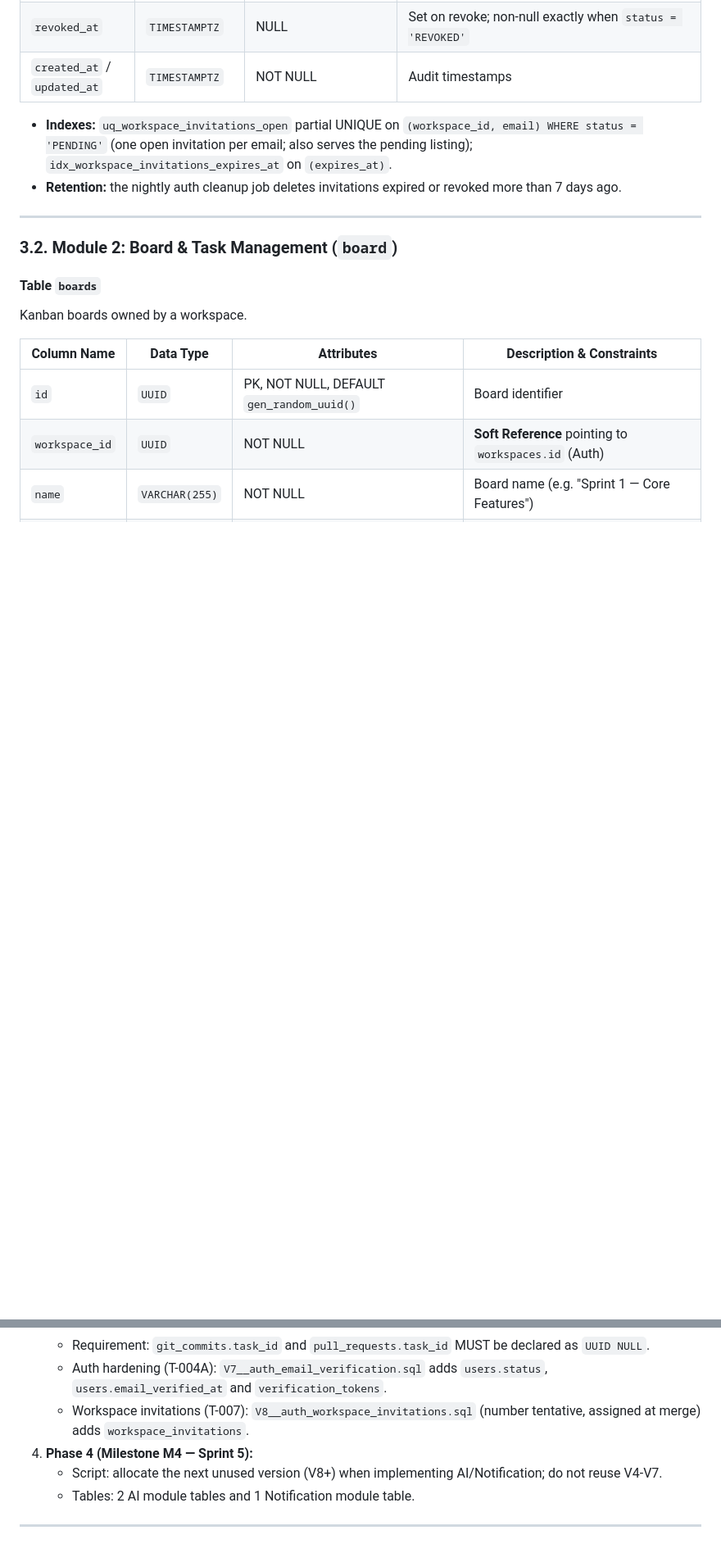
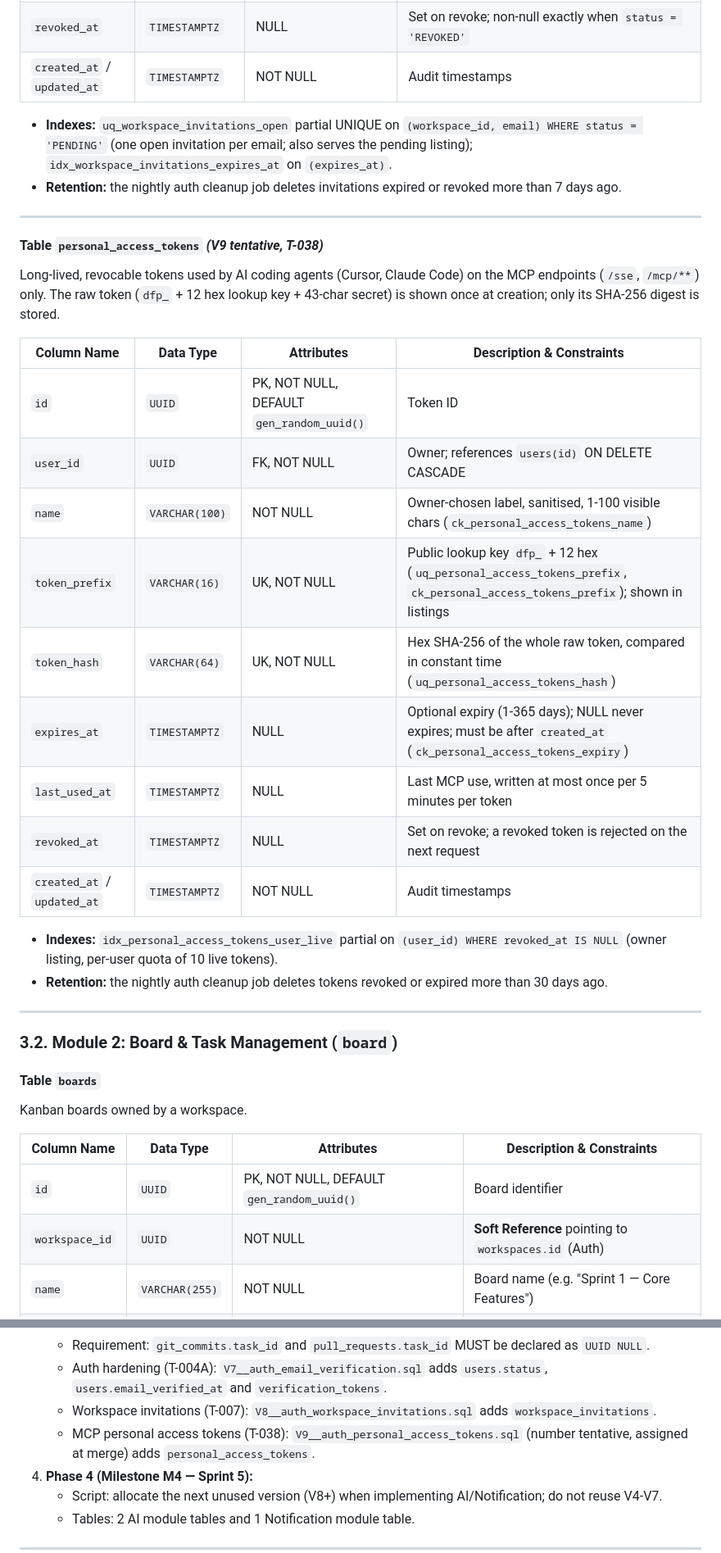
Before and after one commit to N-Tien-L/DevFlow, a Markdown page: docs/DATABASE_DESIGN.md, 2 parts joined by grey strips. Shown at 82% size. Drawn GitHub-style; blank space fills up the shorter version.

```diff
--- a/docs/DATABASE_DESIGN.md
+++ b/docs/DATABASE_DESIGN.md
@@ -249,6 +249,26 @@ Single-use, expiring invitations to join a workspace. Only the SHA-256 digest of
 
 - **Indexes:** `uq_workspace_invitations_open` partial UNIQUE on `(workspace_id, email) WHERE status = 'PENDING'` (one open invitation per email; also serves the pending listing); `idx_workspace_invitations_expires_at` on `(expires_at)`.
 - **Retention:** the nightly auth cleanup job deletes invitations expired or revoked more than 7 days ago.
+
+---
+
+#### Table `personal_access_tokens` *(V9 tentative, T-038)*
+Long-lived, revocable tokens used by AI coding agents (Cursor, Claude Code) on the MCP endpoints (`/sse`, `/mcp/**`) only. The raw token (`dfp_` + 12 hex lookup key + 43-char secret) is shown once at creation; only its SHA-256 digest is stored.
+
+| Column Name | Data Type | Attributes | Description & Constraints |
+|---|---|---|---|
+| `id` | `UUID` | PK, NOT NULL, DEFAULT `gen_random_uuid()` | Token ID |
+| `user_id` | `UUID` | FK, NOT NULL | Owner; references `users(id)` ON DELETE CASCADE |
+| `name` | `VARCHAR(100)` | NOT NULL | Owner-chosen label, sanitised, 1-100 visible chars (`ck_personal_access_tokens_name`) |
+| `token_prefix` | `VARCHAR(16)` | UK, NOT NULL | Public lookup key `dfp_` + 12 hex (`uq_personal_access_tokens_prefix`, `ck_personal_access_tokens_prefix`); shown in listings |
+| `token_hash` | `VARCHAR(64)` | UK, NOT NULL | Hex SHA-256 of the whole raw token, compared in constant time (`uq_personal_access_tokens_hash`) |
+| `expires_at` | `TIMESTAMPTZ` | NULL | Optional expiry (1-365 days); NULL never expires; must be after `created_at` (`ck_personal_access_tokens_expiry`) |
+| `last_used_at` | `TIMESTAMPTZ` | NULL | Last MCP use, written at most once per 5 minutes per token |
+| `revoked_at` | `TIMESTAMPTZ` | NULL | Set on revoke; a revoked token is rejected on the next request |
+| `created_at` / `updated_at` | `TIMESTAMPTZ` | NOT NULL | Audit timestamps |
+
+- **Indexes:** `idx_personal_access_tokens_user_live` partial on `(user_id) WHERE revoked_at IS NULL` (owner listing, per-user quota of 10 live tokens).
+- **Retention:** the nightly auth cleanup job deletes tokens revoked or expired more than 30 days ago.
 
 ---
 
@@ -637,7 +657,8 @@ Phase 4 (M4): next unused version (V8+) for AI & Notification (not yet allocated
    - Tables: 5 Git/CI module tables.
    - Requirement: `git_commits.task_id` and `pull_requests.task_id` MUST be declared as `UUID NULL`.
    - Auth hardening (T-004A): `V7__auth_email_verification.sql` adds `users.status`, `users.email_verified_at` and `verification_tokens`.
-   - Workspace invitations (T-007): `V8__auth_workspace_invitations.sql` (number tentative, assigned at merge) adds `workspace_invitations`.
+   - Workspace invitations (T-007): `V8__auth_workspace_invitations.sql` adds `workspace_invitations`.
+   - MCP personal access tokens (T-038): `V9__auth_personal_access_tokens.sql` (number tentative, assigned at merge) adds `personal_access_tokens`.
 4. **Phase 4 (Milestone M4 — Sprint 5):**
    - Script: allocate the next unused version (V8+) when implementing AI/Notification; do not reuse V4-V7.
    - Tables: 2 AI module tables and 1 Notification module table.
```
Also changed, not shown: docs/DATABASE_DESIGN_VI.md (+22 -1 lines).
